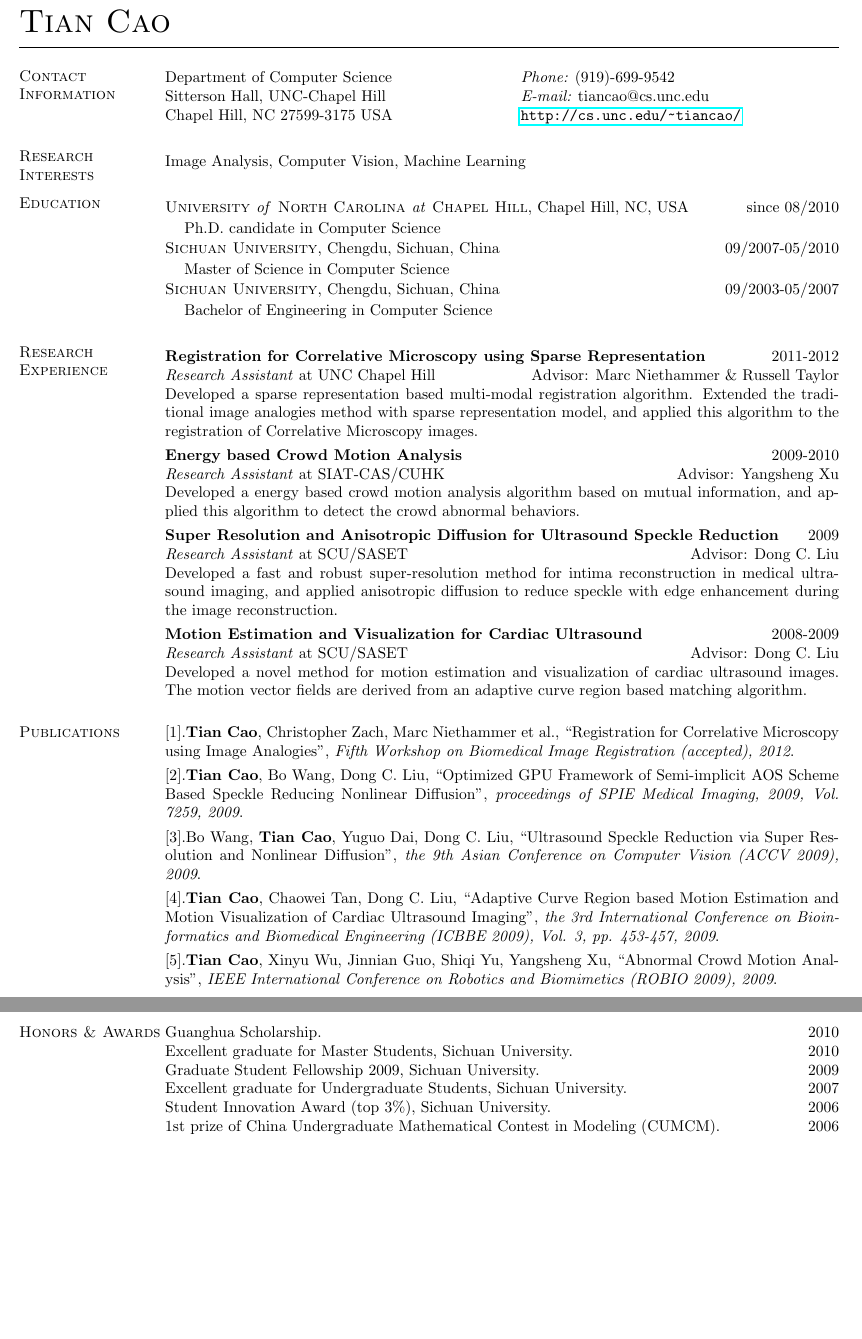
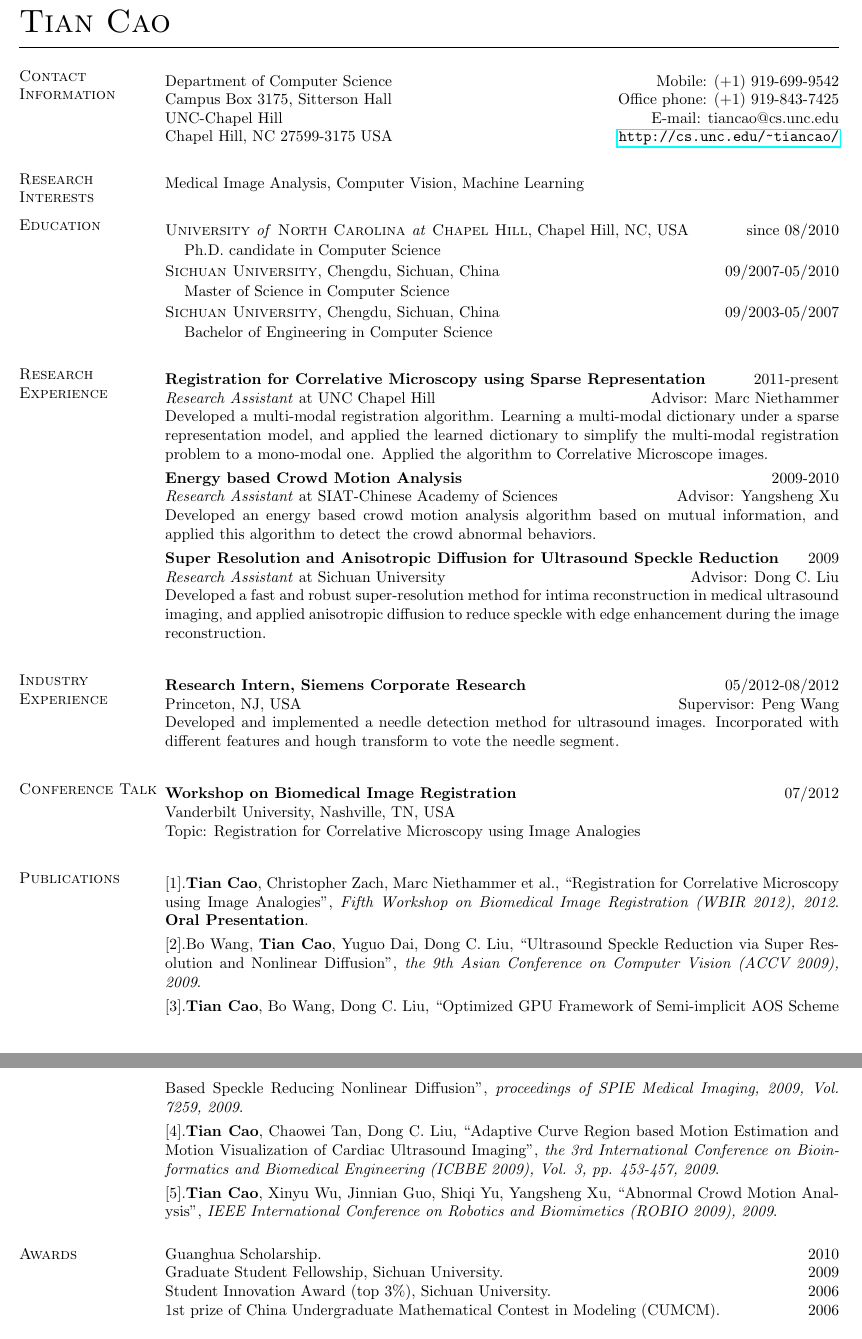
Before and after one commit to tonycao/resume, a LaTeX CV (resume.tex): two parts of pages 1 and 2 of 2, joined at a grey line, cut so that both start at the same text, the shorter picture padded with empty space. Compiled offline with pdfLaTeX.

Commit message:
02/26/2013 update

```diff
--- a/resume.tex
+++ b/resume.tex
@@ -46,17 +46,20 @@
 
 \begin{resume}
 \section{\sc{Contact Information}}
-\vspace{.05in}
-\begin{tabular}{@{}p{3in}p{3in}}
-Department of Computer Science & {\it Phone:}  (919)-699-9542 \\
-Sitterson Hall, UNC-Chapel Hill & {\it E-mail:}  tiancao@cs.unc.edu \\
-Chapel Hill, NC 27599-3175 USA&  \url{http://cs.unc.edu/~tiancao/} \\
-\end{tabular}
+\smallskip
+%\begin{tabular}{@{}p{3in}p{3in}}
+%\begin{tabular}{@{} l r}
+%\begin{tabular}{@{}p{3in} r}
+Department of Computer Science  \hfill { Mobile:}  (+1) 919-699-9542 \\
+Campus Box 3175, Sitterson Hall  \hfill { Office phone:} (+1) 919-843-7425 \\
+UNC-Chapel Hill \hfill { E-mail:}  tiancao@cs.unc.edu \\
+Chapel Hill, NC 27599-3175 USA \hfill  \url{http://cs.unc.edu/~tiancao/}
+%\end{tabular}
 
 \section{\sc{Research Interests}}
 \smallskip
 
-Image Analysis, Computer Vision, Machine Learning
+Medical Image Analysis, Computer Vision, Machine Learning
 
 \section{\sc Education}
 \smallskip
@@ -81,13 +84,12 @@ Image Analysis, Computer Vision, Machine Learning
  \item[]  Bachelor of Engineering in Computer Science %\hfill {GPA: 3.7/4.0}
 \end{list1}
 
-
 \section{\sc Research Experience}
 \smallskip
 
-\textbf{Registration for Correlative Microscopy using Sparse Representation} \hfill      2011-2012 \\
-\textit{ Research Assistant} at UNC Chapel Hill  \hfill {Advisor: Marc Niethammer \& Russell Taylor}\\
-Developed a sparse representation based multi-modal registration algorithm. Extended the traditional image analogies method with sparse representation model, and applied this algorithm to the registration of Correlative Microscopy images.\vspace{.05in}
+\textbf{Registration for Correlative Microscopy using Sparse Representation} \hfill      2011-present \\
+\textit{ Research Assistant} at UNC Chapel Hill  \hfill {Advisor: Marc Niethammer}\\
+Developed a multi-modal registration algorithm. Learning a multi-modal dictionary under a sparse representation model, and applied the learned dictionary to simplify the multi-modal registration problem to a mono-modal one. Applied the algorithm to Correlative Microscope images.\vspace{.05in}
 \\ %\smallskip
 %\textbf{Deformable Registration with built-in Invariant to Affine Transformations} \hfill      2010-2011 \\
 %\textit{ Research Assistant} at UNC Chapel Hill \hfill {Advisor: Marc Niethammer}\\
@@ -95,40 +97,53 @@ Developed a sparse representation based multi-modal registration algorithm. Exte
 %applied this algorithm to the registration between fluorescence microscopy and TEM images.
 %\smallskip \\
 \textbf{Energy based Crowd Motion Analysis} \hfill      2009-2010 \\
-\textit{Research Assistant} at SIAT-CAS/CUHK \hfill {Advisor: Yangsheng Xu}\\
-Developed a energy based crowd motion analysis algorithm based on mutual information, and
+\textit{Research Assistant} at SIAT-Chinese Academy of Sciences \hfill {Advisor: Yangsheng Xu}\\
+Developed an energy based crowd motion analysis algorithm based on mutual information, and
 applied this algorithm to detect the crowd abnormal behaviors.\vspace{.05in}
 \\ %\smallskip
 \textbf{Super Resolution and Anisotropic Diffusion for Ultrasound Speckle Reduction} \hfill      2009 \\
-\textit{Research Assistant} at SCU/SASET \hfill {Advisor: Dong C. Liu}\\
+\textit{Research Assistant} at Sichuan University \hfill {Advisor: Dong C. Liu}\\
 Developed a fast and robust super-resolution method for intima reconstruction in medical
-ultrasound imaging, and applied anisotropic diffusion to reduce speckle with edge enhancement during the image reconstruction.\vspace{.05in}
-\\ %\smallskip
-\textbf{Motion Estimation and Visualization for Cardiac Ultrasound} \hfill      2008-2009 \\
-\textit{Research Assistant} at SCU/SASET \hfill {Advisor: Dong C. Liu}\\
-Developed a novel method for motion estimation and visualization of cardiac ultrasound images. The motion vector fields are derived from an adaptive curve region based matching algorithm.
+ultrasound imaging, and applied anisotropic diffusion to reduce speckle with edge enhancement during the image reconstruction. \vspace{.05in} %\smallskip
+%\textbf{Motion Estimation and Visualization for Cardiac Ultrasound} \hfill      2008-2009 \\
+%\textit{Research Assistant} at SCU \hfill {Advisor: Dong C. Liu}\\
+%Developed a novel method for motion estimation and visualization of cardiac ultrasound images. The motion vector fields are derived from an adaptive curve region based matching algorithm.
+
+\section{\sc Industry Experience}
+\smallskip
+
+\textbf{Research Intern, Siemens Corporate Research} \hfill      05/2012-08/2012 \\
+Princeton, NJ, USA  \hfill {Supervisor: Peng Wang}\\
+Developed and implemented a needle detection method for ultrasound images. Incorporated with different features and hough transform to vote the needle segment.\vspace{.05in} %\smallskip
+
+\section{\sc Conference Talk}
+\smallskip
+
+\textbf{Workshop on Biomedical Image Registration} \hfill      07/2012 \\
+Vanderbilt University, Nashville, TN, USA  \hfill \\%{Supervisor: Peng Wang}\\
+Topic:  Registration for Correlative Microscopy using Image Analogies \vspace{.05in}
 
 \section{\sc Publications}
-
-[1].\textbf{Tian Cao}, Christopher Zach, Marc Niethammer et al., ``Registration for Correlative Microscopy using Image Analogies'',  \emph{Fifth Workshop on Biomedical Image Registration (accepted), 2012}.\vspace{.05in}\\%\smallskip
-$[2]$.\textbf{Tian Cao}, Bo Wang, Dong C. Liu, ``Optimized GPU Framework of Semi-implicit AOS
+\smallskip
+[1].\textbf{Tian Cao}, Christopher Zach, Marc Niethammer et al., ``Registration for Correlative Microscopy using Image Analogies'',  \emph{Fifth Workshop on Biomedical Image Registration (WBIR 2012), 2012}. \textbf{Oral Presentation}.\vspace{.05in}\\%\smallskip
+$[2]$.Bo Wang, \textbf{Tian Cao}, Yuguo Dai, Dong C. Liu, ``Ultrasound Speckle Reduction via Super Resolution and Nonlinear Diffusion'',  \emph{the 9th Asian Conference on Computer Vision (ACCV 2009), 2009}. \vspace{.05in}\\
+%\smallskip
+$[3]$.\textbf{Tian Cao}, Bo Wang, Dong C. Liu, ``Optimized GPU Framework of Semi-implicit AOS
 Scheme Based Speckle Reducing Nonlinear Diﬀusion'',  \emph{proceedings of SPIE Medical Imaging, 2009, Vol. 7259, 2009}.\vspace{.05in}\\%\smallskip
-$[3]$.Bo Wang, \textbf{Tian Cao}, Yuguo Dai, Dong C. Liu, ``Ultrasound Speckle Reduction via Super Resolution and Nonlinear Diffusion'',  \emph{the 9th Asian Conference on Computer Vision (ACCV 2009), 2009}. \vspace{.05in}\\
-%\smallskip
 $[4]$.\textbf{Tian Cao}, Chaowei Tan, Dong C. Liu, ``Adaptive Curve Region based Motion Estimation and Motion Visualization of Cardiac Ultrasound Imaging'',  \emph{the 3rd International Conference on Bioinformatics and Biomedical Engineering (ICBBE 2009), Vol. 3, pp. 453-457, 2009}.\vspace{.05in}\\
 %\smallskip
 $[5]$.\textbf{Tian Cao}, Xinyu Wu, Jinnian Guo, Shiqi Yu, Yangsheng Xu, ``Abnormal Crowd Motion Analysis'', \emph{IEEE International Conference on Robotics and Biomimetics (ROBIO 2009), 2009}.
 
 
-\section{\sc Honors \& Awards}
+\section{\sc Awards}
 %\smallskip
 
 %{\renewcommand\baselinestretch{1.1}\selectfont
 
 Guanghua Scholarship.  \hfill       2010\\
-Excellent graduate for Master Students, Sichuan University. \hfill       2010\\
-Graduate Student Fellowship 2009, Sichuan University.  \hfill       2009\\
-Excellent graduate for Undergraduate Students, Sichuan University.  \hfill       2007\\
+%Excellent graduate for Master Students, Sichuan University. \hfill       2010\\
+Graduate Student Fellowship, Sichuan University.  \hfill       2009\\
+%Excellent graduate for Undergraduate Students, Sichuan University.  \hfill       2007\\
 Student Innovation Award (top 3\%), Sichuan University.  \hfill       2006 \\%\vspace{.1in}\\
 1st prize of China Undergraduate Mathematical Contest in Modeling (CUMCM).  \hfill       2006
 
```
Also changed, not shown: 1 other file.
